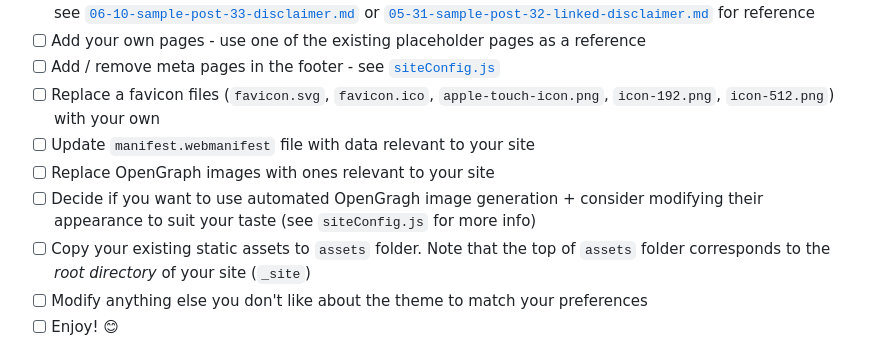
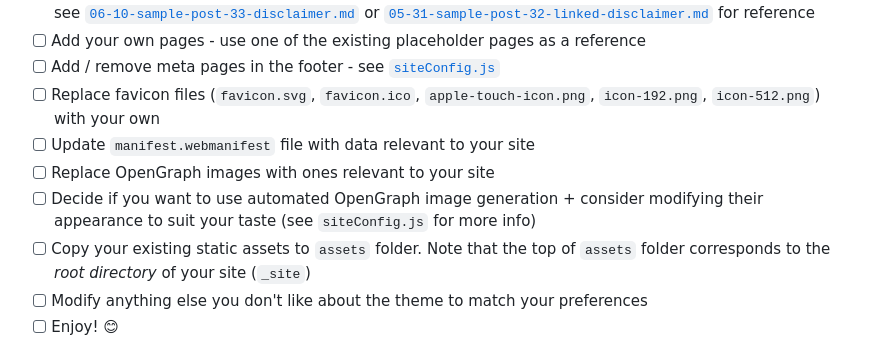
Before and after one commit to lwojcik/eleventy-template-bliss, a Markdown page: README.md, the part around the change. Drawn GitHub-style.

Commit message:
README typos

```diff
--- a/README.md
+++ b/README.md
@@ -72,10 +72,10 @@ Non-exhaustive list of steps to make the template **your own**. Some of them are
 - [ ] If you use post disclaimers at the beginning of your posts - consider using the built-in disclaimer feature - see [`06-10-sample-post-33-disclaimer.md`](./content/posts/2023/06-10-sample-post-33-disclaimer.md) or [`05-31-sample-post-32-linked-disclaimer.md`](./content/posts/2023/05-31-sample-post-32-linked-disclaimer.md) for reference
 - [ ] Add your own pages - use one of the existing placeholder pages as a reference
 - [ ] Add / remove meta pages in the footer - see [`siteConfig.js`](./content/_data/siteConfig.js)
-- [ ] Replace a favicon files (`favicon.svg`, `favicon.ico`, `apple-touch-icon.png`, `icon-192.png`, `icon-512.png`) with your own
+- [ ] Replace favicon files (`favicon.svg`, `favicon.ico`, `apple-touch-icon.png`, `icon-192.png`, `icon-512.png`) with your own
 - [ ] Update `manifest.webmanifest` file with data relevant to your site
 - [ ] Replace OpenGraph images with ones relevant to your site
-- [ ] Decide if you want to use automated OpenGragh image generation + consider modifying their appearance to suit your taste (see `siteConfig.js` for more info)
+- [ ] Decide if you want to use automated OpenGraph image generation + consider modifying their appearance to suit your taste (see `siteConfig.js` for more info)
 - [ ] Copy your existing static assets to `assets` folder. Note that the top of `assets` folder corresponds to the _root directory_ of your site (`_site`)
 - [ ] Modify anything else you don't like about the theme to match your preferences
 - [ ] Enjoy! 😊
```
